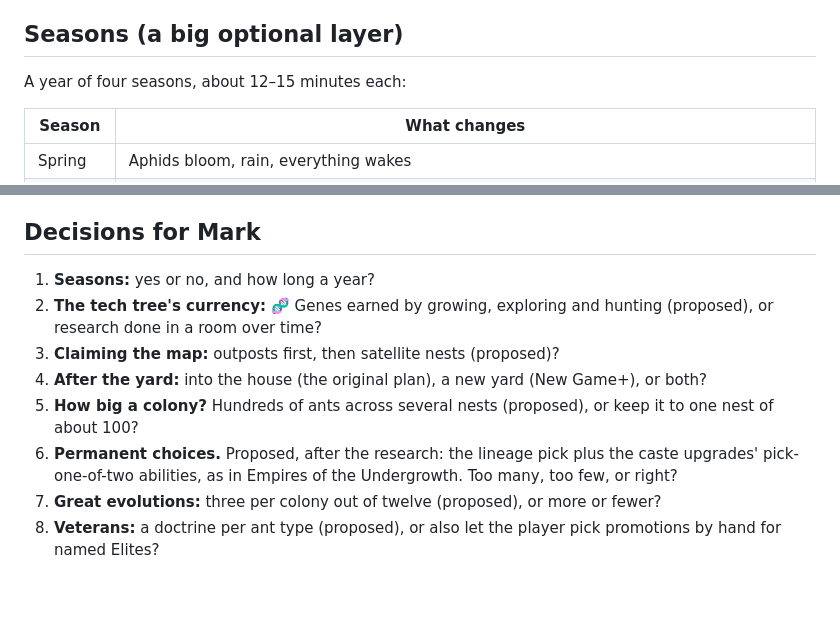
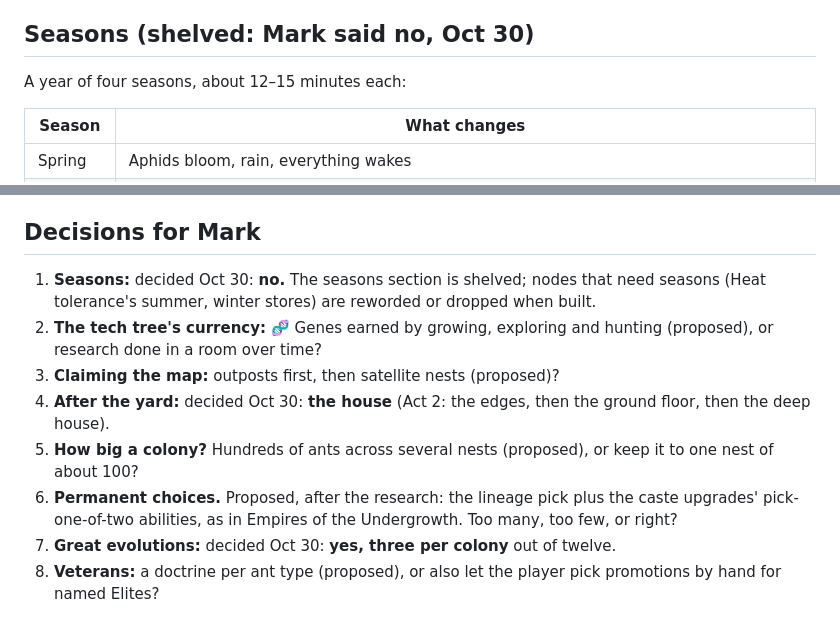
Before and after one commit to mountaindrowner/AntGame, a Markdown page: docs/PROGRESSION.md, 2 parts joined by grey strips. Drawn GitHub-style; blank space fills up the shorter version.

```diff
--- a/docs/PROGRESSION.md
+++ b/docs/PROGRESSION.md
@@ -557,7 +557,7 @@ After the yard:
 - **A new property (New Game+):** a mating flight to the next yard, carrying one trait.
 - **Endless:** the years go on, each one harder (with seasons).
 
-## Seasons (a big optional layer)
+## Seasons (shelved: Mark said no, Oct 30)
 
 A year of four seasons, about 12–15 minutes each:
 
@@ -607,11 +607,11 @@ Each step is a few pieces, playable on its own:
 
 ## Decisions for Mark
 
-1. **Seasons:** yes or no, and how long a year?
+1. **Seasons:** decided Oct 30: **no.** The seasons section is shelved; nodes that need seasons (Heat tolerance's summer, winter stores) are reworded or dropped when built.
 2. **The tech tree's currency:** 🧬 Genes earned by growing, exploring and hunting (proposed), or research done in a room over time?
 3. **Claiming the map:** outposts first, then satellite nests (proposed)?
-4. **After the yard:** into the house (the original plan), a new yard (New Game+), or both?
+4. **After the yard:** decided Oct 30: **the house** (Act 2: the edges, then the ground floor, then the deep house).
 5. **How big a colony?** Hundreds of ants across several nests (proposed), or keep it to one nest of about 100?
 6. **Permanent choices.** Proposed, after the research: the lineage pick plus the caste upgrades' pick-one-of-two abilities, as in Empires of the Undergrowth. Too many, too few, or right?
-7. **Great evolutions:** three per colony out of twelve (proposed), or more or fewer?
+7. **Great evolutions:** decided Oct 30: **yes, three per colony** out of twelve.
 8. **Veterans:** a doctrine per ant type (proposed), or also let the player pick promotions by hand for named Elites?
```
Also changed, not shown: docs/DECISIONS.md (+8 -0 lines).
